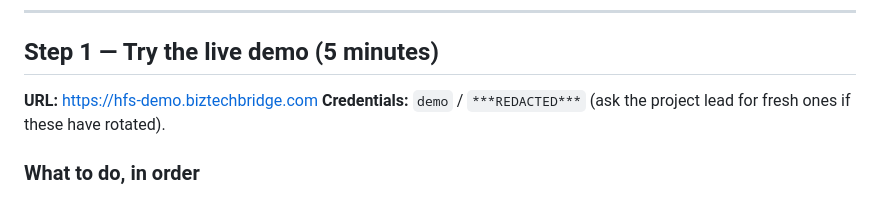
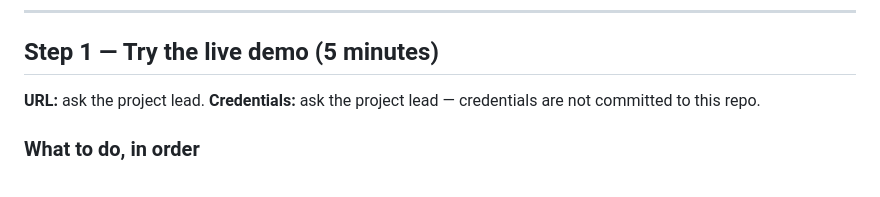
Before and after one commit to sven-divico/hfs-demonstrator, a Markdown page: dev-guide/02-developer-onboarding.md, the part around the change. GitHub-like rendering.

Commit message:
security: scrub committed credential from dev-guide
The 'creds via project lead' note now stands alone — the working
credential was rotated on production prior to this commit, so any
cached copy of the prior text is no longer functional.

History rewrite to remove the rotated credential from earlier commits
follows in a separate, force-pushed change.

```diff
--- a/dev-guide/02-developer-onboarding.md
+++ b/dev-guide/02-developer-onboarding.md
@@ -17,8 +17,8 @@ If you read only one other thing, read [`01-api-specification.md`](01-api-specif
 
 ## Step 1 — Try the live demo (5 minutes)
 
-**URL:** <https://hfs-demo.biztechbridge.com>
-**Credentials:** `demo` / `***REDACTED***` (ask the project lead for fresh ones if these have rotated).
+**URL:** ask the project lead.
+**Credentials:** ask the project lead — credentials are not committed to this repo.
 
 ### What to do, in order
 
```
